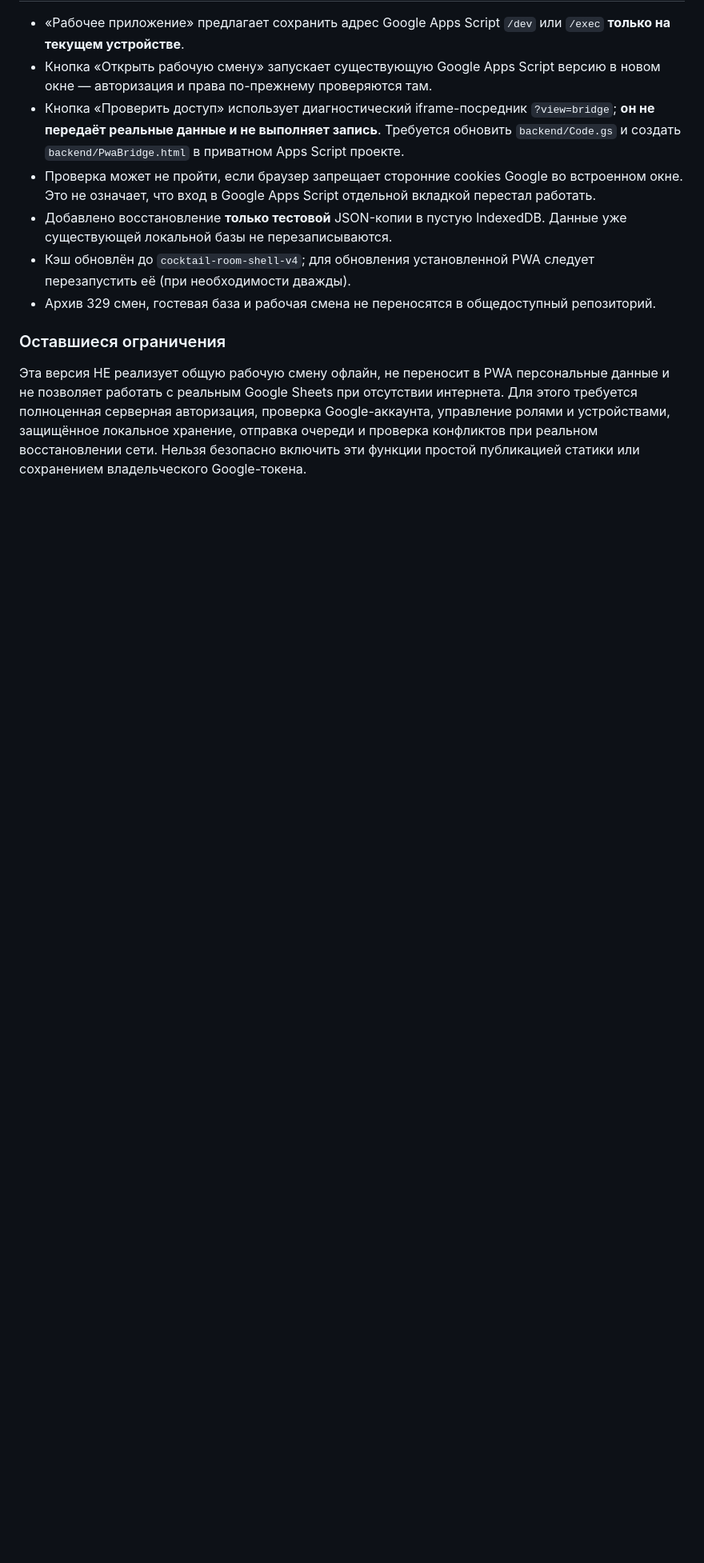
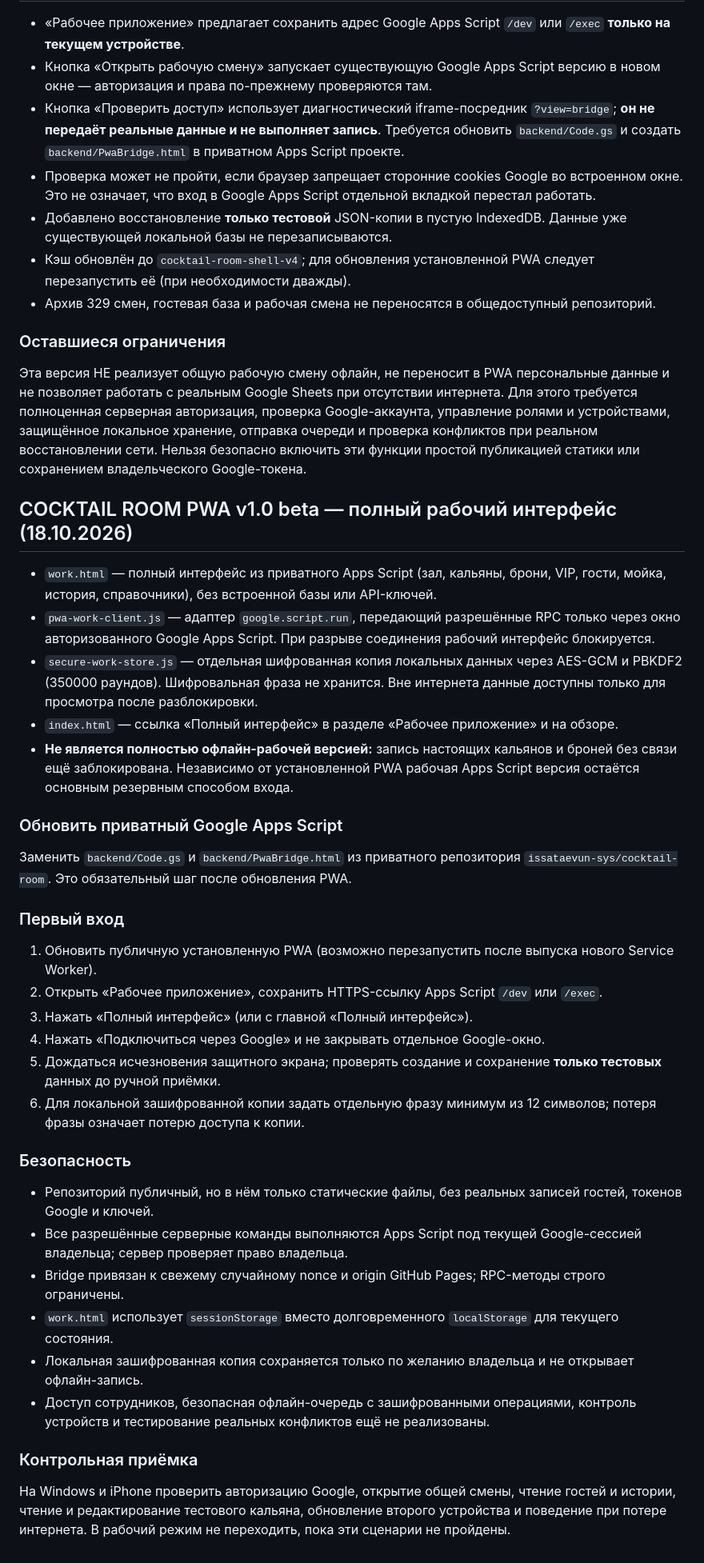
Before and after one commit to issataevun-sys/cocktail-room-pwa, a Markdown page: README.md, the part around the change. Shown at 80% size. Rendered like a GitHub page; blank space fills up the shorter version.

Commit message:
Document v1 beta complete online UI, encrypted read-only cache and required secure-bridge acceptance tests

```diff
--- a/README.md
+++ b/README.md
@@ -37,3 +37,37 @@ Workflow публикует только `index.html`, `app.js`, `db.js`, `shift
 
 ### Оставшиеся ограничения
 Эта версия НЕ реализует общую рабочую смену офлайн, не переносит в PWA персональные данные и не позволяет работать с реальным Google Sheets при отсутствии интернета. Для этого требуется полноценная серверная авторизация, проверка Google-аккаунта, управление ролями и устройствами, защищённое локальное хранение, отправка очереди и проверка конфликтов при реальном восстановлении сети. Нельзя безопасно включить эти функции простой публикацией статики или сохранением владельческого Google-токена.
+
+## COCKTAIL ROOM PWA v1.0 beta — полный рабочий интерфейс (18.10.2026)
+
+- `work.html` — полный интерфейс из приватного Apps Script (зал, кальяны, брони, VIP, гости, мойка, история, справочники), без встроенной базы или API-ключей.
+- `pwa-work-client.js` — адаптер `google.script.run`, передающий разрешённые RPC только через окно авторизованного Google Apps Script. При разрыве соединения рабочий интерфейс блокируется.
+- `secure-work-store.js` — отдельная шифрованная копия локальных данных через AES-GCM и PBKDF2 (350000 раундов). Шифровальная фраза не хранится. Вне интернета данные доступны только для просмотра после разблокировки.
+- `index.html` — ссылка «Полный интерфейс» в разделе «Рабочее приложение» и на обзоре.
+- **Не является полностью офлайн-рабочей версией:** запись настоящих кальянов и броней без связи ещё заблокирована. Независимо от установленной PWA рабочая Apps Script версия остаётся основным резервным способом входа.
+
+### Обновить приватный Google Apps Script
+
+Заменить `backend/Code.gs` и `backend/PwaBridge.html` из приватного репозитория `issataevun-sys/cocktail-room`. Это обязательный шаг после обновления PWA.
+
+### Первый вход
+
+1. Обновить публичную установленную PWA (возможно перезапустить после выпуска нового Service Worker).
+2. Открыть «Рабочее приложение», сохранить HTTPS-ссылку Apps Script `/dev` или `/exec`.
+3. Нажать «Полный интерфейс» (или с главной «Полный интерфейс»).
+4. Нажать «Подключиться через Google» и не закрывать отдельное Google-окно.
+5. Дождаться исчезновения защитного экрана; проверять создание и сохранение **только тестовых** данных до ручной приёмки.
+6. Для локальной зашифрованной копии задать отдельную фразу минимум из 12 символов; потеря фразы означает потерю доступа к копии.
+
+### Безопасность
+
+- Репозиторий публичный, но в нём только статические файлы, без реальных записей гостей, токенов Google и ключей.
+- Все разрешённые серверные команды выполняются Apps Script под текущей Google-сессией владельца; сервер проверяет право владельца.
+- Bridge привязан к свежему случайному nonce и origin GitHub Pages; RPC-методы строго ограничены.
+- `work.html` использует `sessionStorage` вместо долговременного `localStorage` для текущего состояния.
+- Локальная зашифрованная копия сохраняется только по желанию владельца и не открывает офлайн-запись.
+- Доступ сотрудников, безопасная офлайн-очередь с зашифрованными операциями, контроль устройств и тестирование реальных конфликтов ещё не реализованы.
+
+### Контрольная приёмка
+
+На Windows и iPhone проверить авторизацию Google, открытие общей смены, чтение гостей и истории, чтение и редактирование тестового кальяна, обновление второго устройства и поведение при потере интернета. В рабочий режим не переходить, пока эти сценарии не пройдены.
```
